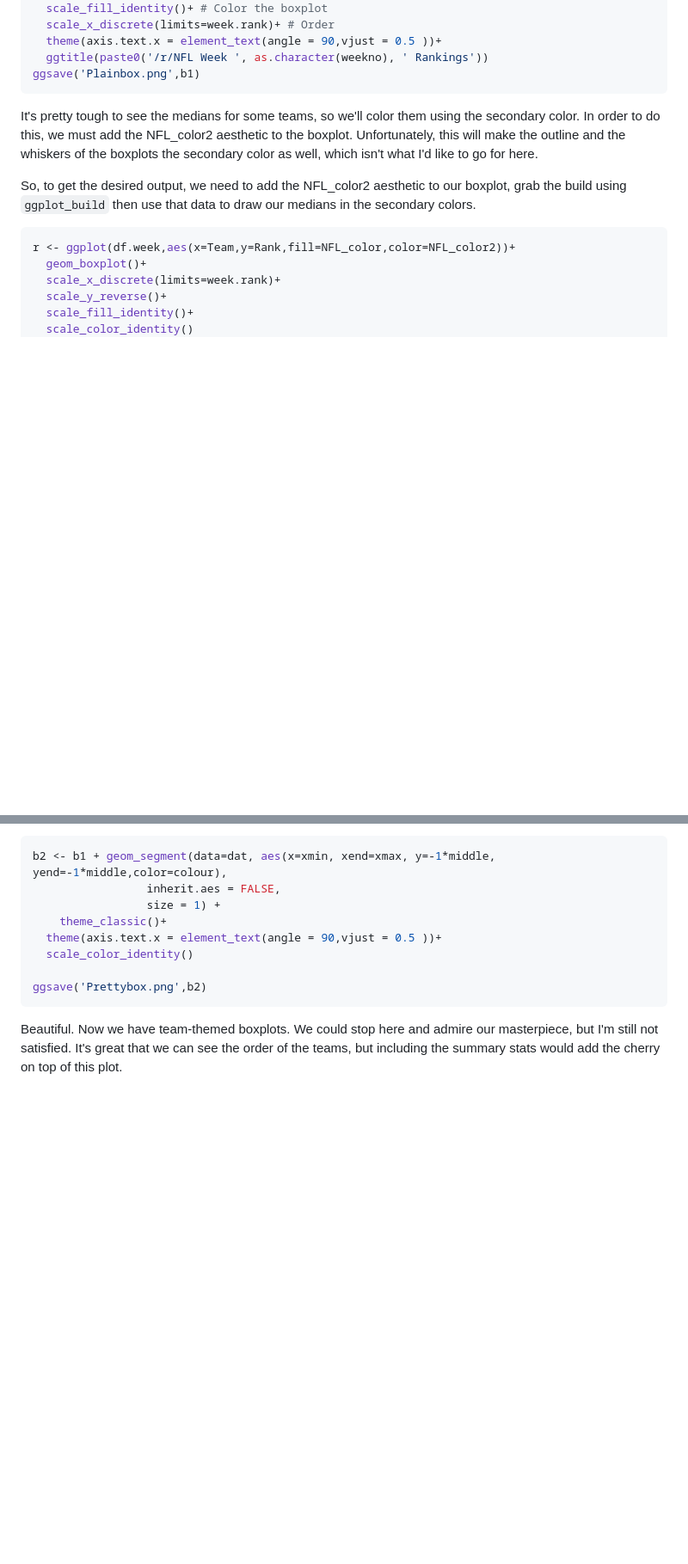
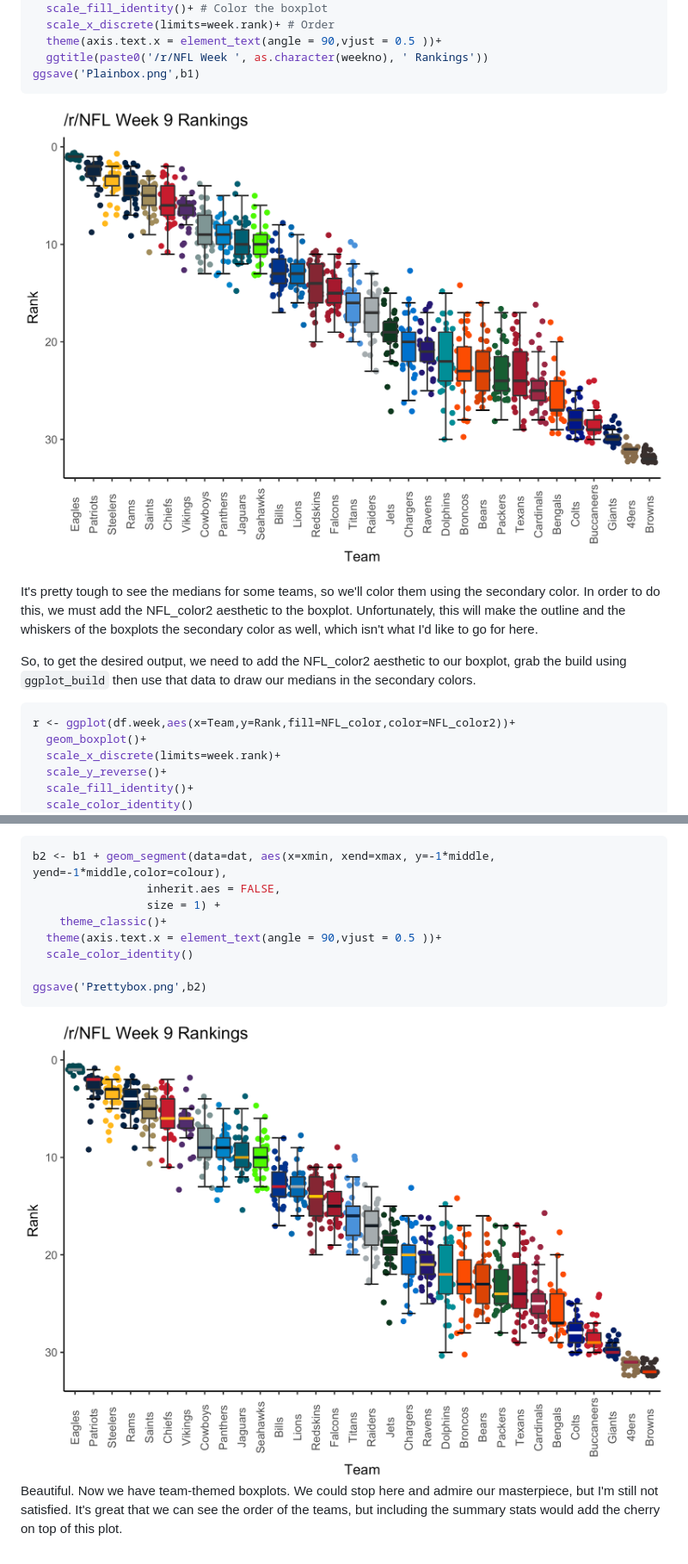
Before and after one commit to tjw4200/rNFL-Power-Rankings-Visualization, a Markdown page: rNFL_ranks_git.md, 2 parts joined by grey strips. Shown: that part at 86% size. GitHub-like rendering; blank space fills up the shorter version.

````diff
--- a/rNFL_ranks_git.md
+++ b/rNFL_ranks_git.md
@@ -384,6 +384,7 @@ b1 <- ggplot(df.week,aes(x=Team,y=Rank,fill=NFL_color))+
   ggtitle(paste0('/r/NFL Week ', as.character(weekno), ' Rankings'))
 ggsave('Plainbox.png',b1)
 ```
+![](Plainbox.png)
 
 It's pretty tough to see the medians for some teams, so we'll color them using the secondary color. In order to do this, we must add the NFL_color2 aesthetic to the boxplot. Unfortunately, this will make the outline and the whiskers of the boxplots the secondary color as well, which isn't what I'd like to go for here.
 
@@ -415,5 +416,5 @@ b2 <- b1 + geom_segment(data=dat, aes(x=xmin, xend=xmax, y=-1*middle, yend=-1*mi
 ggsave('Prettybox.png',b2)
 ```
 
-
+![](Prettybox.png)
 Beautiful. Now we have team-themed boxplots. We could stop here and admire our masterpiece, but I'm still not satisfied. It's great that we can see the order of the teams, but including the summary stats would add the cherry on top of this plot.
````
Also changed, not shown: LineSplitDiv.png (added), 2 other files.
